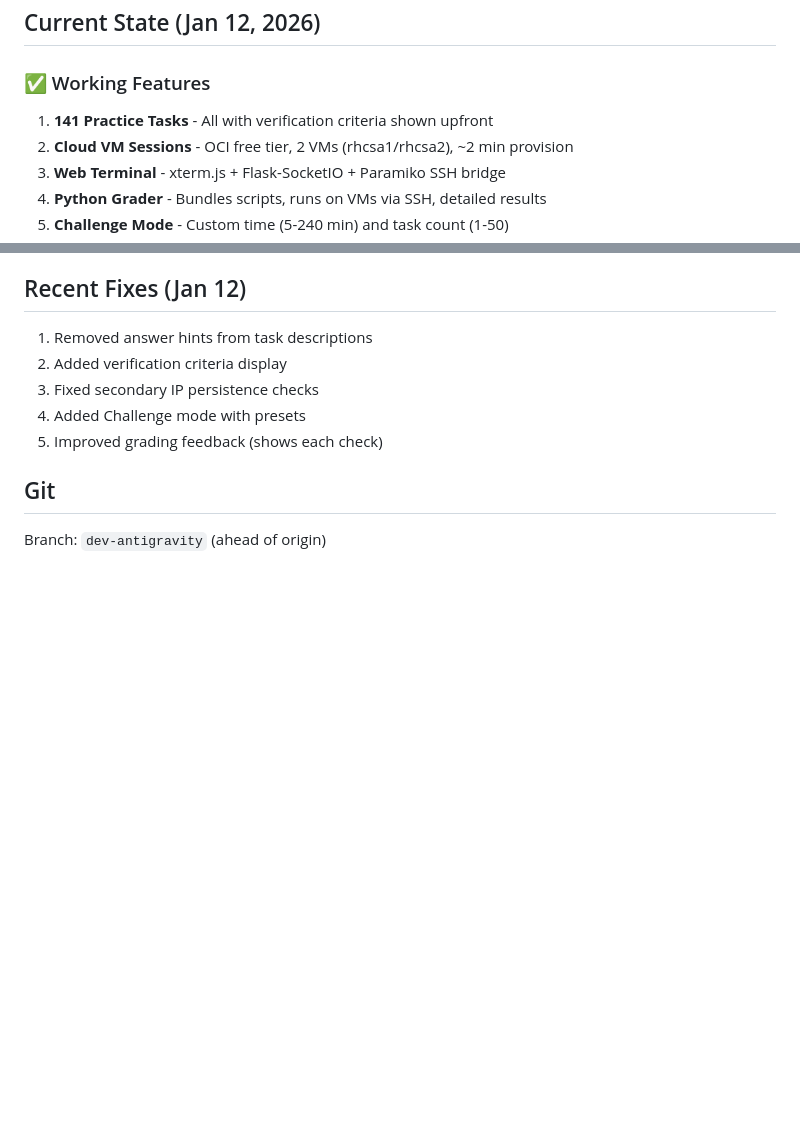
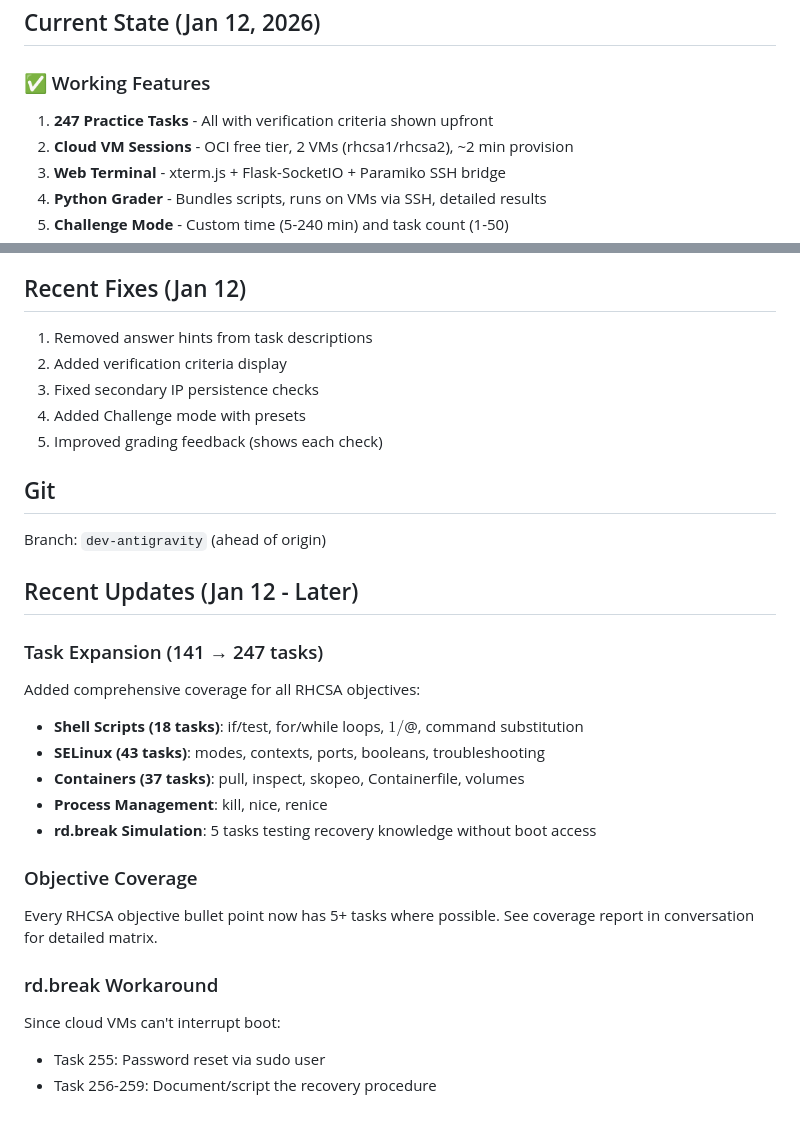
Before and after one commit to mdgjohnny/rhcsa-practice-labs, a Markdown page: CLAUDE.md, 2 parts joined by grey strips. Rendered like a GitHub page; blank space fills up the shorter version.

Commit message:
Update CLAUDE.md with new task count (247)

```diff
--- a/CLAUDE.md
+++ b/CLAUDE.md
@@ -10,7 +10,7 @@ A SadServers-style web platform for RHCSA (Red Hat Certified System Administrato
 
 ### ✅ Working Features
 
-1. **141 Practice Tasks** - All with verification criteria shown upfront
+1. **247 Practice Tasks** - All with verification criteria shown upfront
 2. **Cloud VM Sessions** - OCI free tier, 2 VMs (rhcsa1/rhcsa2), ~2 min provision
 3. **Web Terminal** - xterm.js + Flask-SocketIO + Paramiko SSH bridge
 4. **Python Grader** - Bundles scripts, runs on VMs via SSH, detailed results
@@ -98,3 +98,23 @@ check 'test command' \
 ## Git
 
 Branch: `dev-antigravity` (ahead of origin)
+
+## Recent Updates (Jan 12 - Later)
+
+### Task Expansion (141 → 247 tasks)
+Added comprehensive coverage for all RHCSA objectives:
+
+- **Shell Scripts (18 tasks)**: if/test, for/while loops, $1/$@, command substitution
+- **SELinux (43 tasks)**: modes, contexts, ports, booleans, troubleshooting
+- **Containers (37 tasks)**: pull, inspect, skopeo, Containerfile, volumes
+- **Process Management**: kill, nice, renice
+- **rd.break Simulation**: 5 tasks testing recovery knowledge without boot access
+
+### Objective Coverage
+Every RHCSA objective bullet point now has 5+ tasks where possible.
+See coverage report in conversation for detailed matrix.
+
+### rd.break Workaround
+Since cloud VMs can't interrupt boot:
+- Task 255: Password reset via sudo user
+- Task 256-259: Document/script the recovery procedure
```
